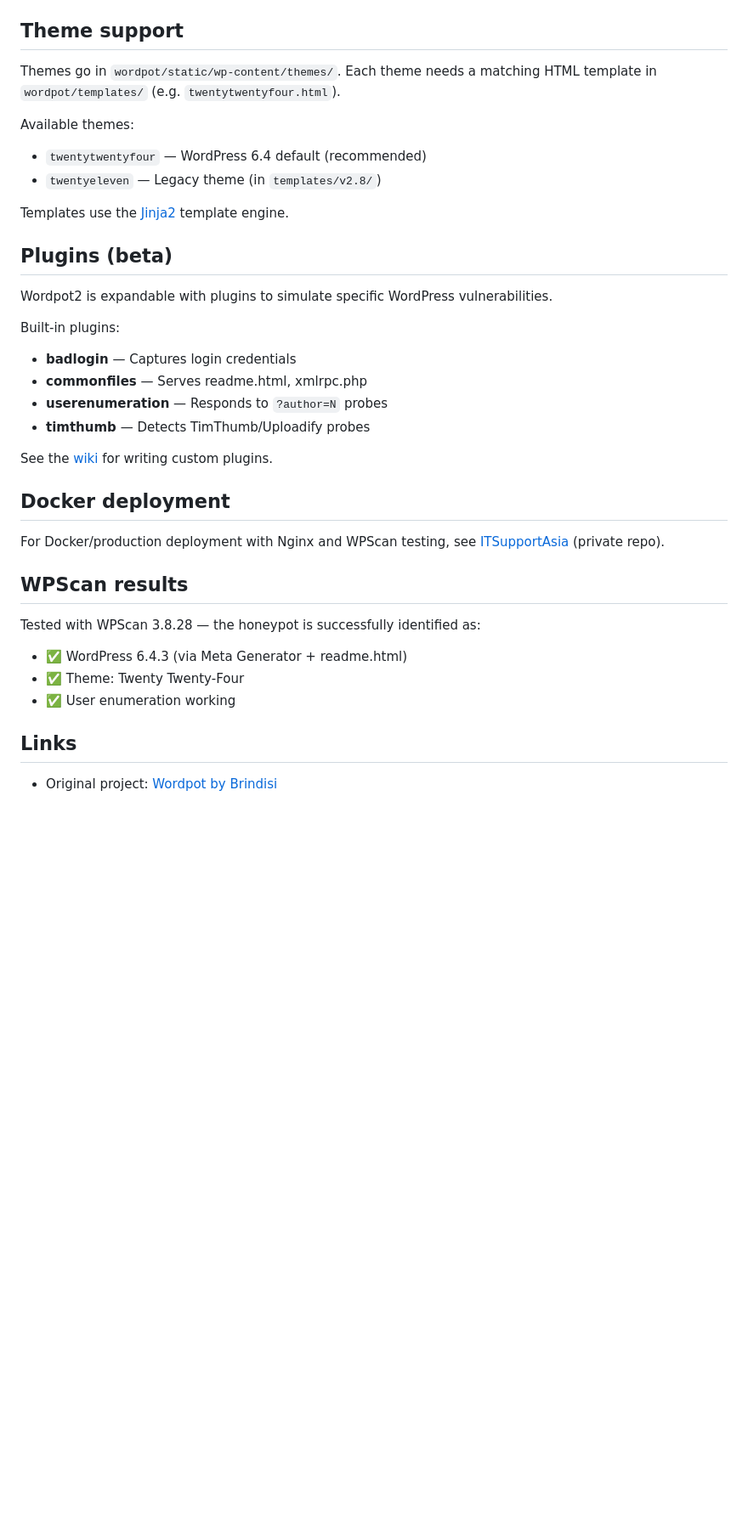
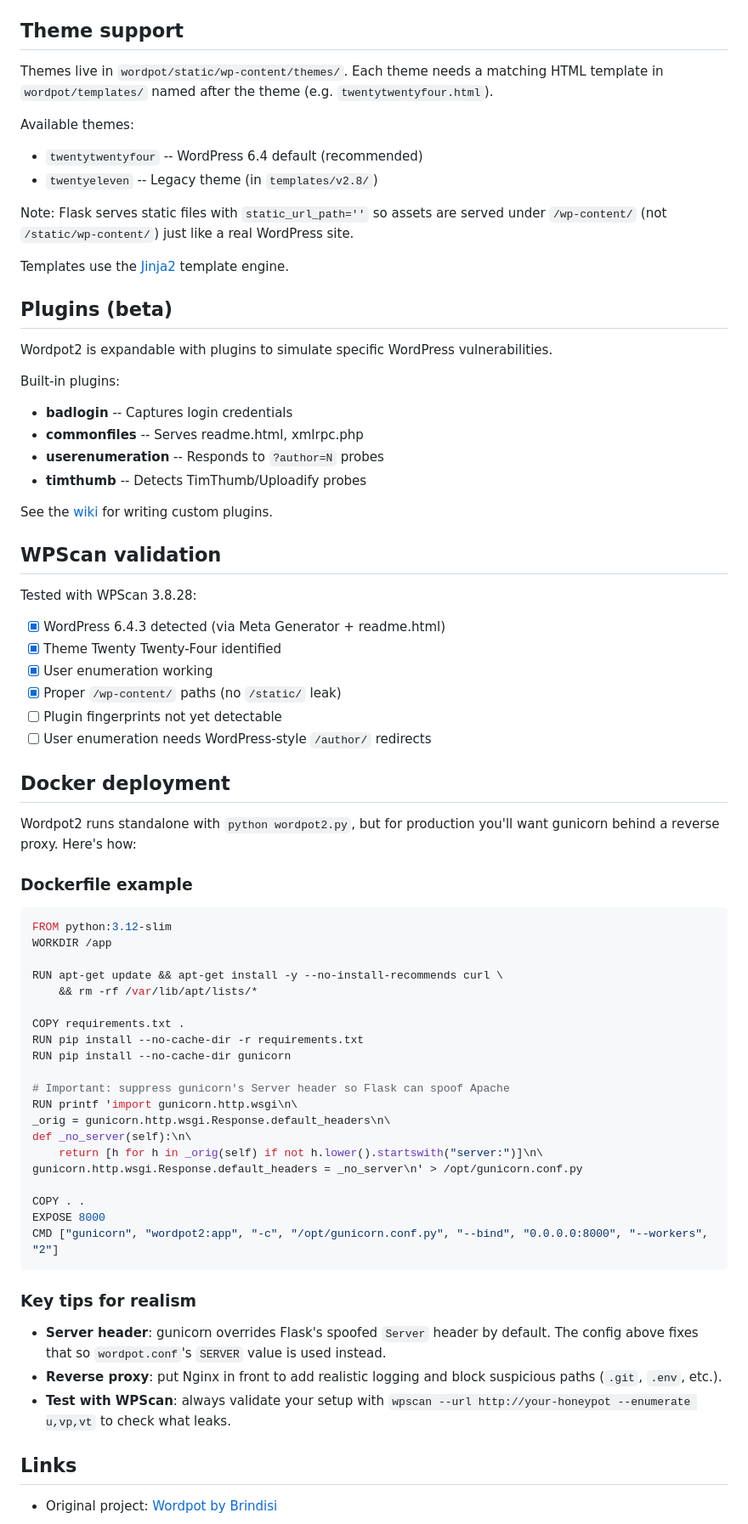
Before and after one commit to Will-777/wordpot2, a Markdown page: README.md, the part around one of its changes. Shown at 85% size. GitHub-like rendering; blank space fills up the shorter version.

Commit message:
docs: Docker deployment guide with gunicorn header spoofing

````diff
--- a/README.md
+++ b/README.md
@@ -47,11 +49,13 @@ Optional: enable [hpfeeds](https://hpfeeds.org/) in `wordpot.conf` to forward JS
 
 ## Theme support
 
-Themes go in `wordpot/static/wp-content/themes/`. Each theme needs a matching HTML template in `wordpot/templates/` (e.g. `twentytwentyfour.html`).
+Themes live in `wordpot/static/wp-content/themes/`. Each theme needs a matching HTML template in `wordpot/templates/` named after the theme (e.g. `twentytwentyfour.html`).
 
 Available themes:
-- `twentytwentyfour` — WordPress 6.4 default (recommended)
-- `twentyeleven` — Legacy theme (in `templates/v2.8/`)
+- `twentytwentyfour` -- WordPress 6.4 default (recommended)
+- `twentyeleven` -- Legacy theme (in `templates/v2.8/`)
+
+Note: Flask serves static files with `static_url_path=''` so assets are served under `/wp-content/` (not `/static/wp-content/`) just like a real WordPress site.
 
 Templates use the [Jinja2](https://jinja.palletsprojects.com/) template engine.
 
@@ -60,23 +64,57 @@ Templates use the [Jinja2](https://jinja.palletsprojects.com/) template engine.
 Wordpot2 is expandable with plugins to simulate specific WordPress vulnerabilities.
 
 Built-in plugins:
-- **badlogin** — Captures login credentials
-- **commonfiles** — Serves readme.html, xmlrpc.php
-- **userenumeration** — Responds to `?author=N` probes
-- **timthumb** — Detects TimThumb/Uploadify probes
+- **badlogin** -- Captures login credentials
+- **commonfiles** -- Serves readme.html, xmlrpc.php
+- **userenumeration** -- Responds to `?author=N` probes
+- **timthumb** -- Detects TimThumb/Uploadify probes
 
 See the [wiki](https://github.com/gbrindisi/wordpot/wiki/Plugins) for writing custom plugins.
 
+## WPScan validation
+
+Tested with WPScan 3.8.28:
+- [x] WordPress 6.4.3 detected (via Meta Generator + readme.html)
+- [x] Theme Twenty Twenty-Four identified
+- [x] User enumeration working
+- [x] Proper `/wp-content/` paths (no `/static/` leak)
+- [ ] Plugin fingerprints not yet detectable
+- [ ] User enumeration needs WordPress-style `/author/` redirects
+
 ## Docker deployment
 
-For Docker/production deployment with Nginx and WPScan testing, see [ITSupportAsia](https://github.com/Will-777/ITSupportAsia) (private repo).
+Wordpot2 runs standalone with `python wordpot2.py`, but for production you'll want gunicorn behind a reverse proxy. Here's how:
 
-## WPScan results
+### Dockerfile example
 
-Tested with WPScan 3.8.28 — the honeypot is successfully identified as:
-- ✅ WordPress 6.4.3 (via Meta Generator + readme.html)
-- ✅ Theme: Twenty Twenty-Four
-- ✅ User enumeration working
+```dockerfile
+FROM python:3.12-slim
+WORKDIR /app
+
+RUN apt-get update && apt-get install -y --no-install-recommends curl \
+    && rm -rf /var/lib/apt/lists/*
+
+COPY requirements.txt .
+RUN pip install --no-cache-dir -r requirements.txt
+RUN pip install --no-cache-dir gunicorn
+
+# Important: suppress gunicorn's Server header so Flask can spoof Apache
+RUN printf 'import gunicorn.http.wsgi\n\
+_orig = gunicorn.http.wsgi.Response.default_headers\n\
+def _no_server(self):\n\
+    return [h for h in _orig(self) if not h.lower().startswith("server:")]\n\
+gunicorn.http.wsgi.Response.default_headers = _no_server\n' > /opt/gunicorn.conf.py
+
+COPY . .
+EXPOSE 8000
+CMD ["gunicorn", "wordpot2:app", "-c", "/opt/gunicorn.conf.py", "--bind", "0.0.0.0:8000", "--workers", "2"]
+```
+
+### Key tips for realism
+
+- **Server header**: gunicorn overrides Flask's spoofed `Server` header by default. The config above fixes that so `wordpot.conf`'s `SERVER` value is used instead.
+- **Reverse proxy**: put Nginx in front to add realistic logging and block suspicious paths (`.git`, `.env`, etc.).
+- **Test with WPScan**: always validate your setup with `wpscan --url http://your-honeypot --enumerate u,vp,vt` to check what leaks.
 
 ## Links
 
````
Also changed, not shown: other parts of README.md (+3 -1 lines).
